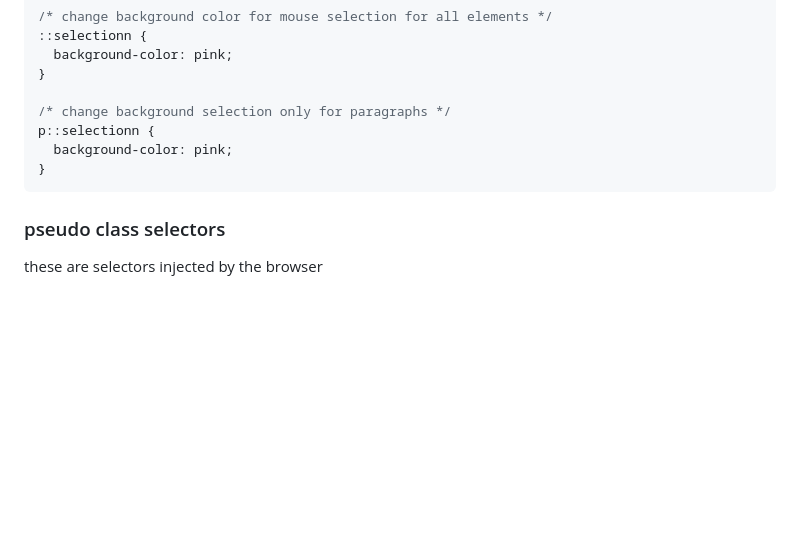
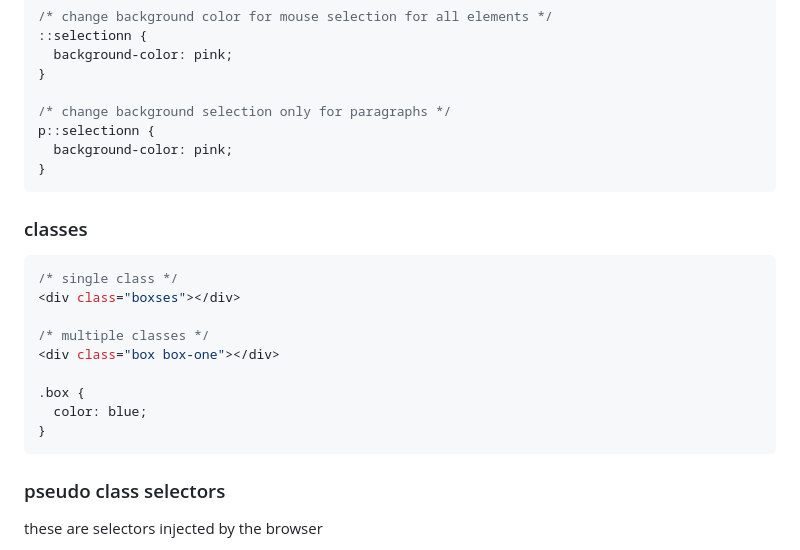
Before and after one commit to ono7/dotfiles2, a Markdown page: .info/html_css.md, the part around the change. Drawn GitHub-style; blank space fills up the shorter version.

Commit message:
updates -> .info/html_css.md

````diff
--- a/.info/html_css.md
+++ b/.info/html_css.md
@@ -137,6 +137,20 @@ p::selectionn {
 }
 ```
 
+### classes
+
+```css
+/* single class */
+<div class="boxses"></div>
+
+/* multiple classes */
+<div class="box box-one"></div>
+
+.box {
+  color: blue;
+}
+```
+
 ### pseudo class selectors
 
 these are selectors injected by the browser
````
